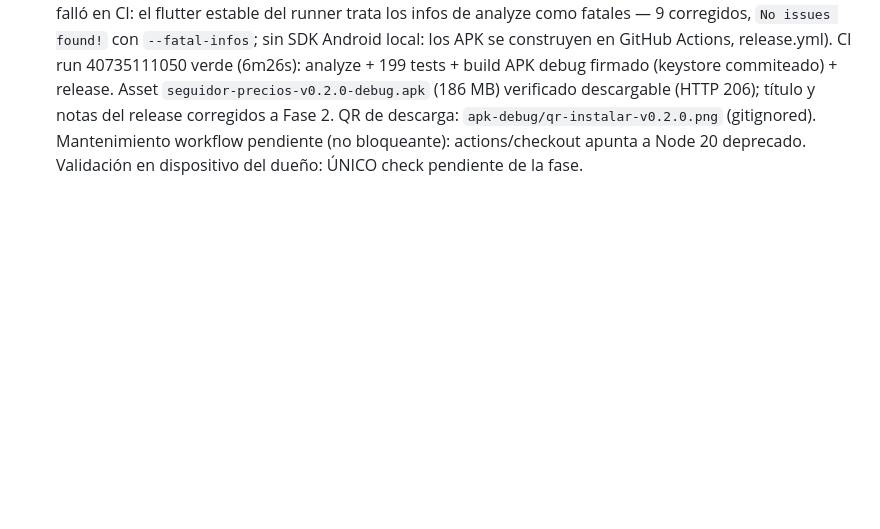
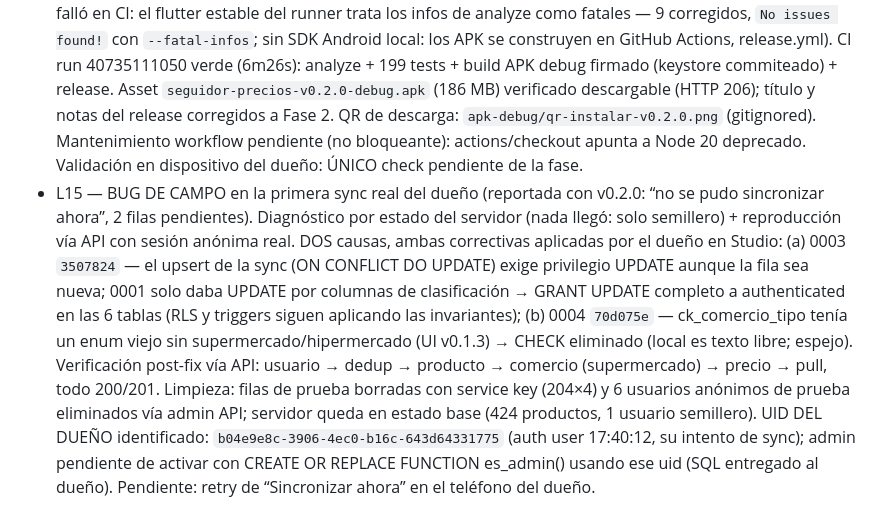
Before and after one commit to joriza/seguidor-precios, a Markdown page: odd/tasks/fase-2-colaborativo.md, the part around the change. GitHub-like rendering; blank space fills up the shorter version.

Commit message:
docs: record field sync bug root cause and fixes 0003/0004 in fase 2 ODD document

```diff
--- a/odd/tasks/fase-2-colaborativo.md
+++ b/odd/tasks/fase-2-colaborativo.md
@@ -161,3 +161,18 @@ sync manual siempre disponible; indicador de estado; carga inicial del semillero
   notas del release corregidos a Fase 2. QR de descarga: `apk-debug/qr-instalar-v0.2.0.png`
   (gitignored). Mantenimiento workflow pendiente (no bloqueante): actions/checkout apunta a
   Node 20 deprecado. Validación en dispositivo del dueño: ÚNICO check pendiente de la fase.
+- L15 — BUG DE CAMPO en la primera sync real del dueño (reportada con v0.2.0: “no se pudo
+  sincronizar ahora”, 2 filas pendientes). Diagnóstico por estado del servidor (nada llegó:
+  solo semillero) + reproducción vía API con sesión anónima real. DOS causas, ambas
+  correctivas aplicadas por el dueño en Studio: (a) 0003 `3507824` — el upsert de la sync
+  (ON CONFLICT DO UPDATE) exige privilegio UPDATE aunque la fila sea nueva; 0001 solo daba
+  UPDATE por columnas de clasificación → GRANT UPDATE completo a authenticated en las 6
+  tablas (RLS y triggers siguen aplicando las invariantes); (b) 0004 `70d075e` —
+  ck_comercio_tipo tenía un enum viejo sin supermercado/hipermercado (UI v0.1.3) → CHECK
+  eliminado (local es texto libre; espejo). Verificación post-fix vía API: usuario → dedup →
+  producto → comercio (supermercado) → precio → pull, todo 200/201. Limpieza: filas de prueba
+  borradas con service key (204×4) y 6 usuarios anónimos de prueba eliminados vía admin API;
+  servidor queda en estado base (424 productos, 1 usuario semillero). UID DEL DUEÑO
+  identificado: `b04e9e8c-3906-4ec0-b16c-643d64331775` (auth user 17:40:12, su intento de
+  sync); admin pendiente de activar con CREATE OR REPLACE FUNCTION es_admin() usando ese uid
+  (SQL entregado al dueño). Pendiente: retry de “Sincronizar ahora” en el teléfono del dueño.
```
